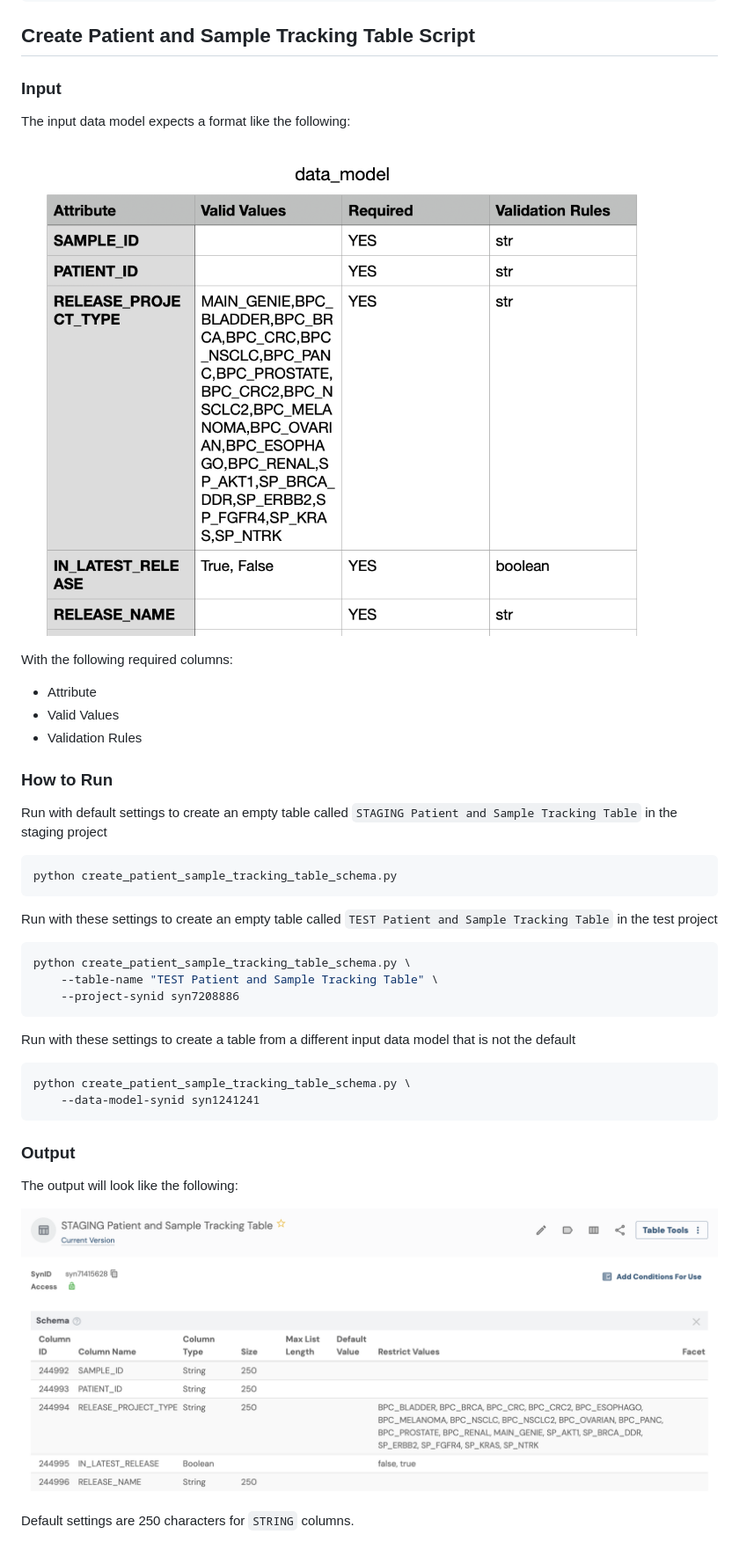
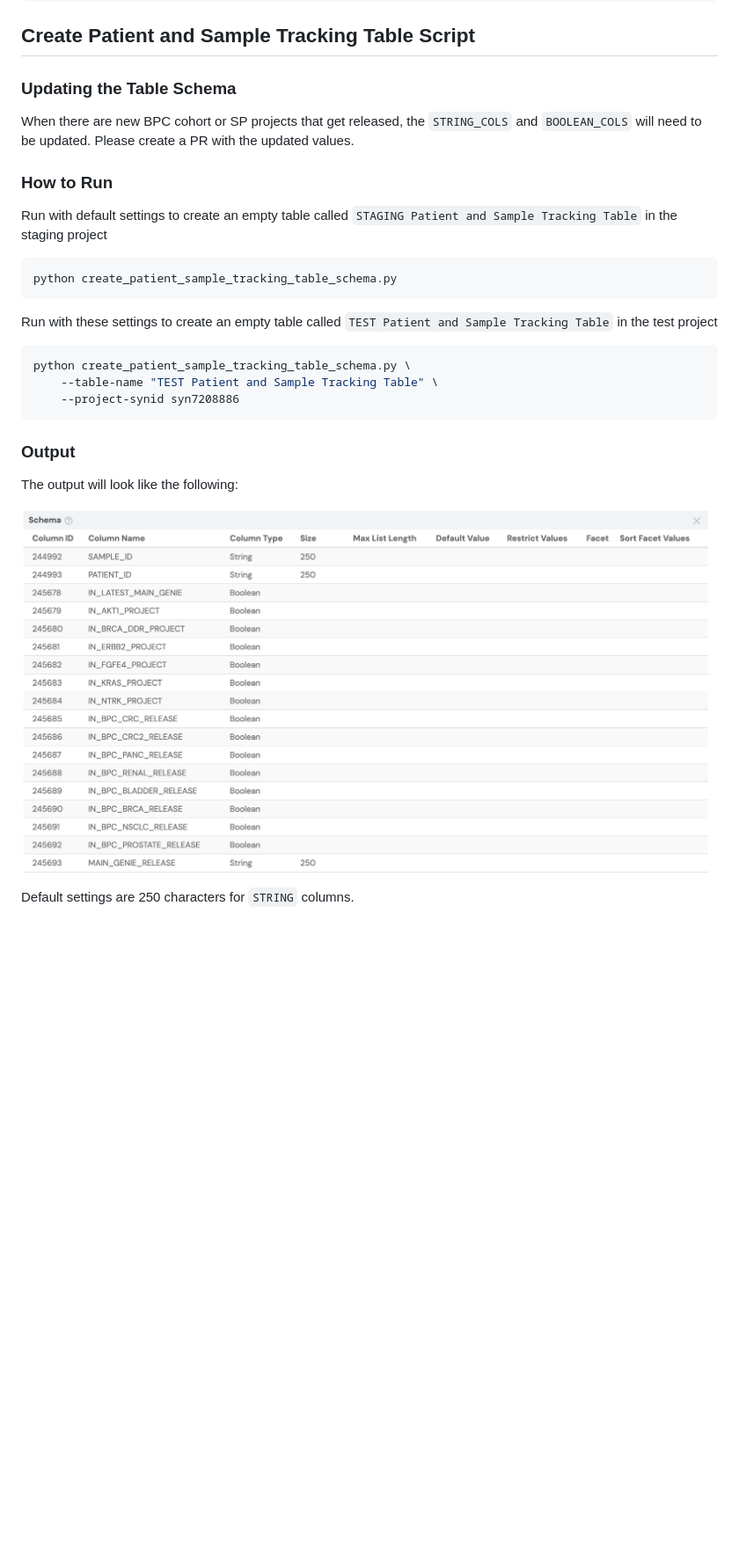
Before and after one commit to Sage-Bionetworks-Workflows/nf-genie, a Markdown page: scripts/table_schemas/README.md, the part around the change. Shown at 88% size. GitHub-like rendering; pictures changed too: img/schema_output_picture.png; blank space fills up the shorter version.

Commit message:
add new data model schema

````diff
--- a/scripts/table_schemas/README.md
+++ b/scripts/table_schemas/README.md
@@ -19,17 +19,9 @@ docker run -it -e SYNAPSE_AUTH_TOKEN=<insert_synapse_token> <docker_image_name>
 
 ## Create Patient and Sample Tracking Table Script
 
-### Input
+### Updating the Table Schema
 
-The input data model expects a format like the following:
-
-![data_model_picture.png](/img/data_model_picture.png)
-
-With the following required columns:
-
-- Attribute
-- Valid Values
-- Validation Rules
+When there are new BPC cohort or SP projects that get released, the `STRING_COLS` and `BOOLEAN_COLS` will need to be updated. Please create a PR with the updated values.
 
 ### How to Run
 
@@ -49,14 +41,6 @@ python create_patient_sample_tracking_table_schema.py \
     --project-synid syn7208886
 ```
 
-Run with these settings to create a table from a different input
-data model that is not the default
-
-```shell
-python create_patient_sample_tracking_table_schema.py \
-    --data-model-synid syn1241241
-```
-
 ### Output
 
 The output will look like the following:
````
Also changed, not shown: 3 other files.
